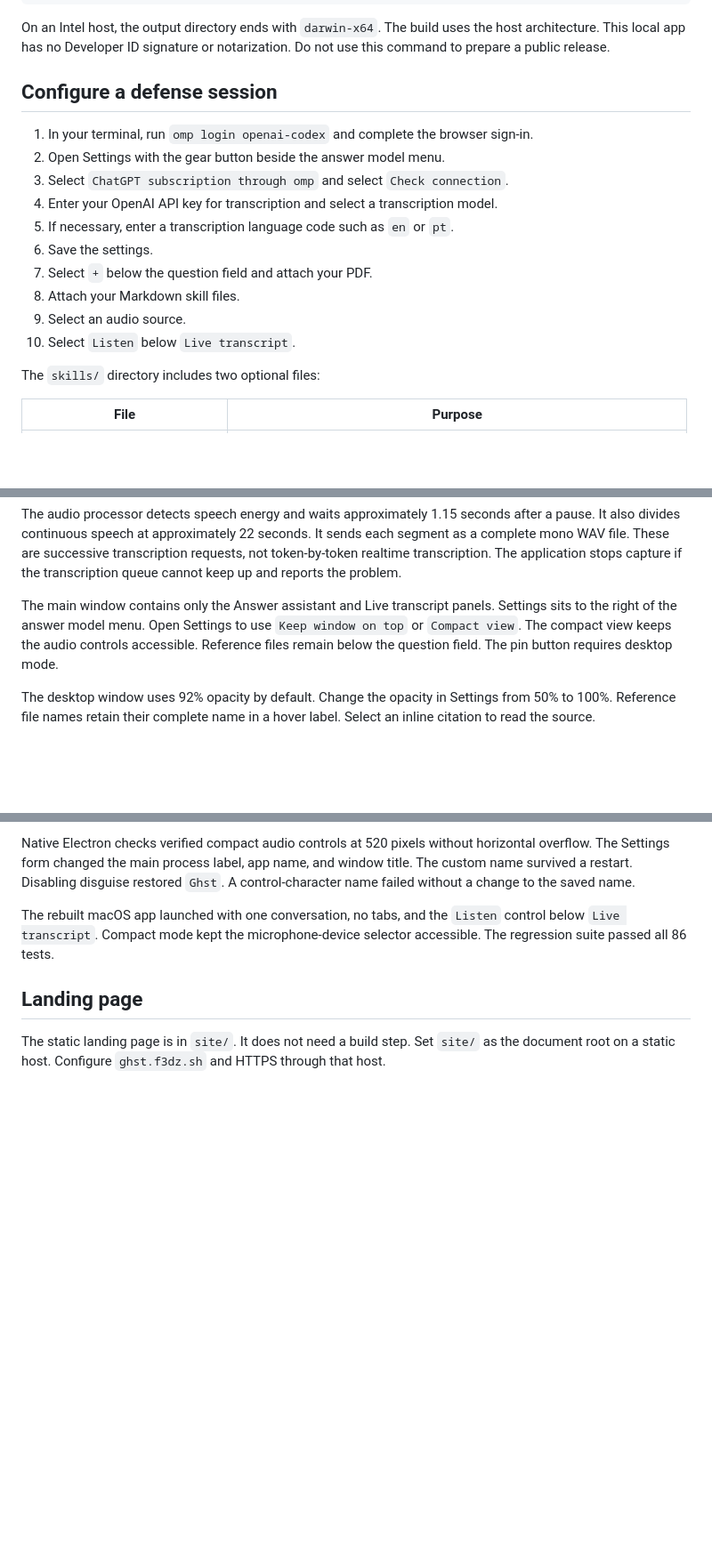
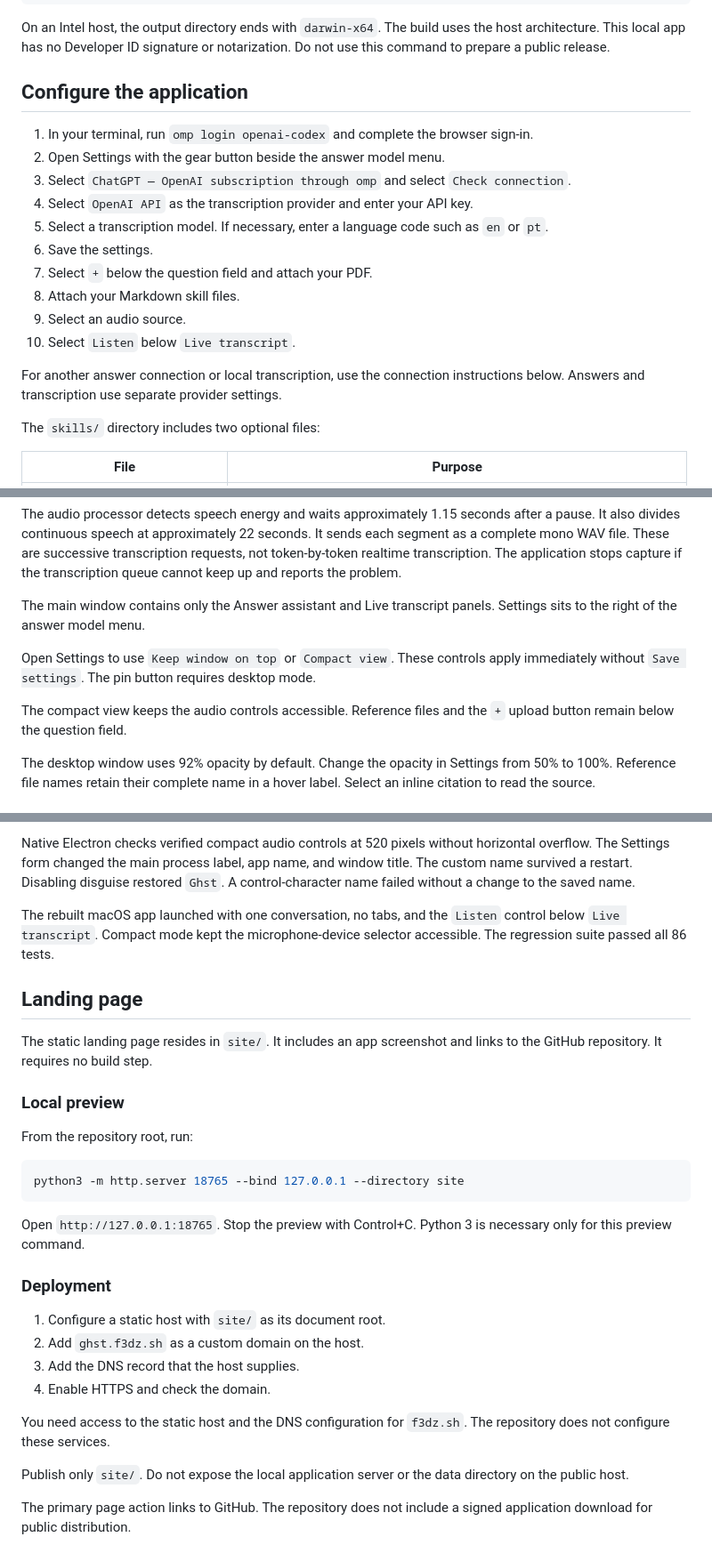
Before and after one commit to 0xf3dz/ghst, a Markdown page: README.md, 3 parts joined by grey strips. Shown at 89% size. Drawn GitHub-style; blank space fills up the shorter version.

````diff
--- a/README.md
+++ b/README.md
@@ -63,18 +65,20 @@ dist/Ghst-darwin-arm64/Ghst.app
 
 On an Intel host, the output directory ends with `darwin-x64`. The build uses the host architecture. This local app has no Developer ID signature or notarization. Do not use this command to prepare a public release.
 
-## Configure a defense session
+## Configure the application
 
 1. In your terminal, run `omp login openai-codex` and complete the browser sign-in.
 2. Open Settings with the gear button beside the answer model menu.
-3. Select `ChatGPT subscription through omp` and select `Check connection`.
-4. Enter your OpenAI API key for transcription and select a transcription model.
-5. If necessary, enter a transcription language code such as `en` or `pt`.
+3. Select `ChatGPT — OpenAI subscription through omp` and select `Check connection`.
+4. Select `OpenAI API` as the transcription provider and enter your API key.
+5. Select a transcription model. If necessary, enter a language code such as `en` or `pt`.
 6. Save the settings.
 7. Select `+` below the question field and attach your PDF.
 8. Attach your Markdown skill files.
 9. Select an audio source.
 10. Select `Listen` below `Live transcript`.
+
+For another answer connection or local transcription, use the connection instructions below. Answers and transcription use separate provider settings.
 
 The `skills/` directory includes two optional files:
 
@@ -187,7 +191,11 @@ Auto-answer is off by default. It processes speech segments, not speaker identit
 
 The audio processor detects speech energy and waits approximately 1.15 seconds after a pause. It also divides continuous speech at approximately 22 seconds. It sends each segment as a complete mono WAV file. These are successive transcription requests, not token-by-token realtime transcription. The application stops capture if the transcription queue cannot keep up and reports the problem.
 
-The main window contains only the Answer assistant and Live transcript panels. Settings sits to the right of the answer model menu. Open Settings to use `Keep window on top` or `Compact view`. The compact view keeps the audio controls accessible. Reference files remain below the question field. The pin button requires desktop mode.
+The main window contains only the Answer assistant and Live transcript panels. Settings sits to the right of the answer model menu.
+
+Open Settings to use `Keep window on top` or `Compact view`. These controls apply immediately without `Save settings`. The pin button requires desktop mode.
+
+The compact view keeps the audio controls accessible. Reference files and the `+` upload button remain below the question field.
 
 The desktop window uses 92% opacity by default. Change the opacity in Settings from 50% to 100%. Reference file names retain their complete name in a hover label. Select an inline citation to read the source.
 
@@ -271,4 +295,27 @@ The rebuilt macOS app launched with one conversation, no tabs, and the `Listen`
 
 ## Landing page
 
-The static landing page is in `site/`. It does not need a build step. Set `site/` as the document root on a static host. Configure `ghst.f3dz.sh` and HTTPS through that host.
+The static landing page resides in `site/`. It includes an app screenshot and links to the GitHub repository. It requires no build step.
+
+### Local preview
+
+From the repository root, run:
+
+```sh
+python3 -m http.server 18765 --bind 127.0.0.1 --directory site
+```
+
+Open `http://127.0.0.1:18765`. Stop the preview with Control+C. Python 3 is necessary only for this preview command.
+
+### Deployment
+
+1. Configure a static host with `site/` as its document root.
+2. Add `ghst.f3dz.sh` as a custom domain on the host.
+3. Add the DNS record that the host supplies.
+4. Enable HTTPS and check the domain.
+
+You need access to the static host and the DNS configuration for `f3dz.sh`. The repository does not configure these services.
+
+Publish only `site/`. Do not expose the local application server or the data directory on the public host.
+
+The primary page action links to GitHub. The repository does not include a signed application download for public distribution.
````
Also changed, not shown: other parts of README.md (+35 -17 lines).
